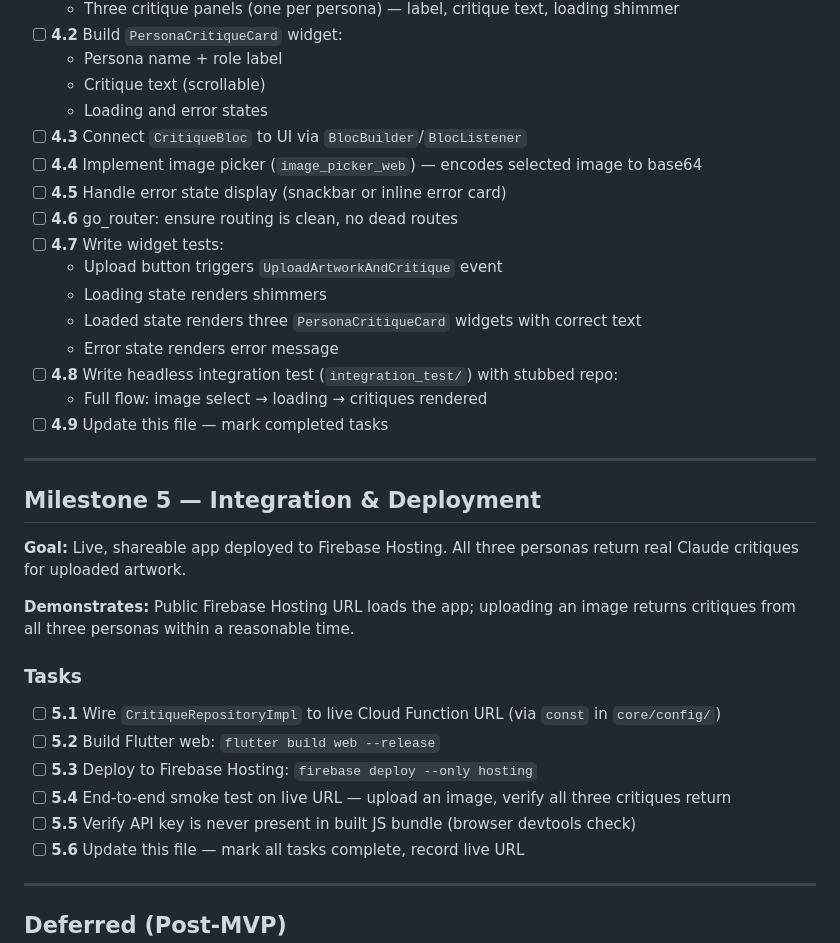
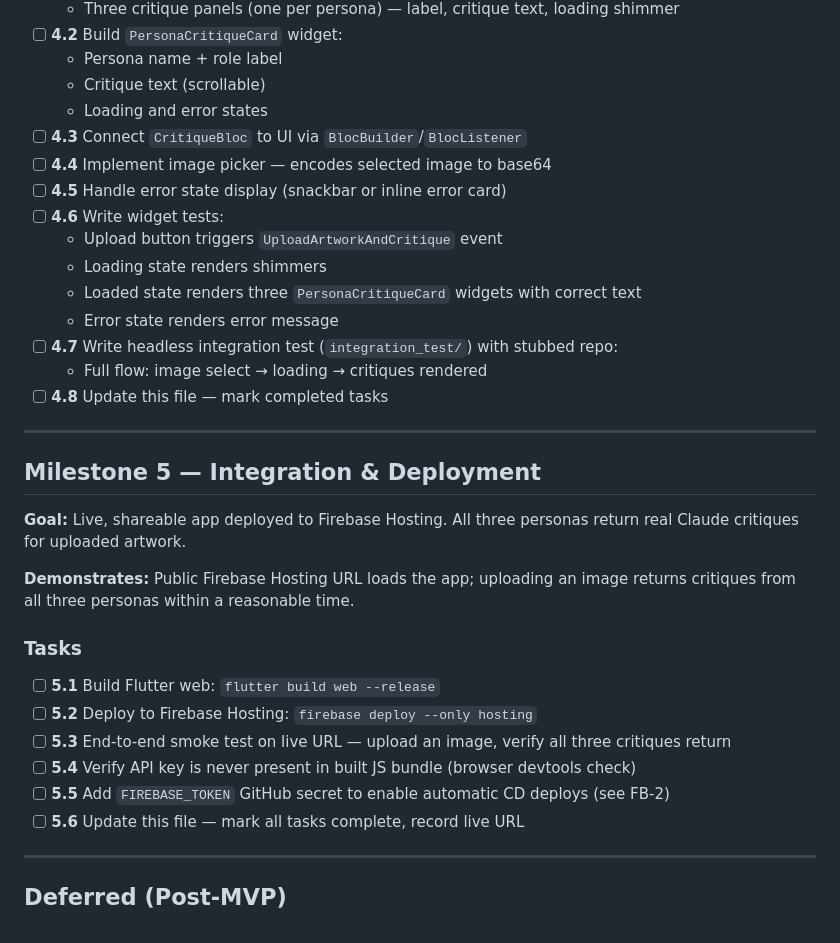
Before and after one commit to mmaitlen/artwork_critics, a Markdown page: task.md, the part around one of its changes. GitHub-like rendering.

```diff
--- a/task.md
+++ b/task.md
@@ -134,17 +144,16 @@ Tasks that require manual action outside of code changes.
   - Critique text (scrollable)
   - Loading and error states
 - [ ] **4.3** Connect `CritiqueBloc` to UI via `BlocBuilder`/`BlocListener`
-- [ ] **4.4** Implement image picker (`image_picker_web`) — encodes selected image to base64
+- [ ] **4.4** Implement image picker — encodes selected image to base64
 - [ ] **4.5** Handle error state display (snackbar or inline error card)
-- [ ] **4.6** go_router: ensure routing is clean, no dead routes
-- [ ] **4.7** Write widget tests:
+- [ ] **4.6** Write widget tests:
   - Upload button triggers `UploadArtworkAndCritique` event
   - Loading state renders shimmers
   - Loaded state renders three `PersonaCritiqueCard` widgets with correct text
   - Error state renders error message
-- [ ] **4.8** Write headless integration test (`integration_test/`) with stubbed repo:
+- [ ] **4.7** Write headless integration test (`integration_test/`) with stubbed repo:
   - Full flow: image select → loading → critiques rendered
-- [ ] **4.9** Update this file — mark completed tasks
+- [ ] **4.8** Update this file — mark completed tasks
 
 ---
 
@@ -154,11 +163,11 @@ Tasks that require manual action outside of code changes.
 **Demonstrates:** Public Firebase Hosting URL loads the app; uploading an image returns critiques from all three personas within a reasonable time.
 
 ### Tasks
-- [ ] **5.1** Wire `CritiqueRepositoryImpl` to live Cloud Function URL (via `const` in `core/config/`)
-- [ ] **5.2** Build Flutter web: `flutter build web --release`
-- [ ] **5.3** Deploy to Firebase Hosting: `firebase deploy --only hosting`
-- [ ] **5.4** End-to-end smoke test on live URL — upload an image, verify all three critiques return
-- [ ] **5.5** Verify API key is never present in built JS bundle (browser devtools check)
+- [ ] **5.1** Build Flutter web: `flutter build web --release`
+- [ ] **5.2** Deploy to Firebase Hosting: `firebase deploy --only hosting`
+- [ ] **5.3** End-to-end smoke test on live URL — upload an image, verify all three critiques return
+- [ ] **5.4** Verify API key is never present in built JS bundle (browser devtools check)
+- [ ] **5.5** Add `FIREBASE_TOKEN` GitHub secret to enable automatic CD deploys (see FB-2)
 - [ ] **5.6** Update this file — mark all tasks complete, record live URL
 
 ---
```
Also changed, not shown: other parts of task.md (+61 -56 lines).
